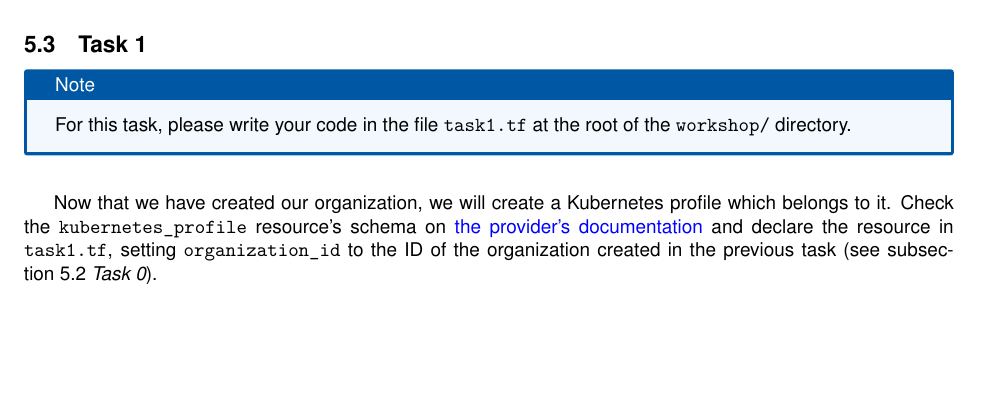
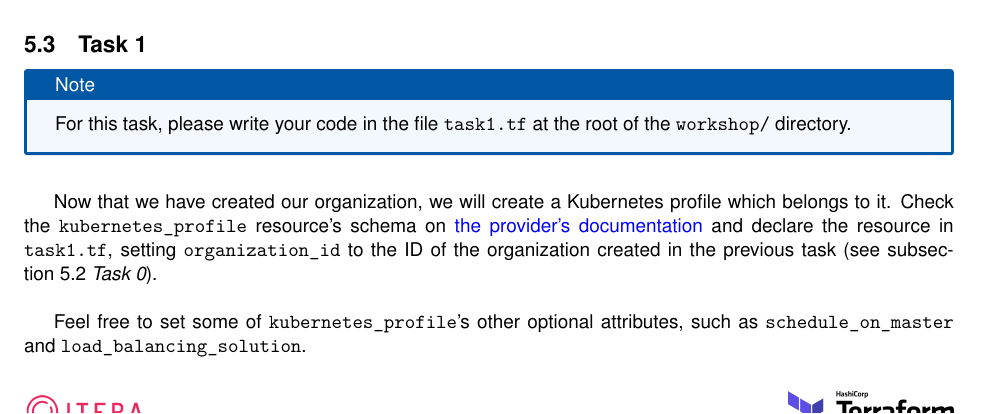
Before and after one commit to itera-io/terraform-provider-taikun-workshop, a LaTeX document (src/main_win.tex, which reads src/task1.tex): part of page 6 of 7, cut so that both start at the same text, the shorter picture padded with empty space. Compiled offline with pdfLaTeX.

Commit message:
feat(subject): kubernetes profile optional attributes

```diff
--- a/src/task1.tex
+++ b/src/task1.tex
@@ -10,7 +10,10 @@ we will create a Kubernetes profile which belongs to it.
 Check the \texttt{kubernetes\_profile} resource's schema on
 \href{https://intuinewin.github.io/taikun-docs/resources/kubernetes_profile.html}{the provider's documentation}
 and declare the resource in \texttt{task1.tf}, setting \texttt{organization\_id} to the ID
-of the organization created in the previous task (see \fullref{sec:task0}).
+of the organization created in the previous task (see \fullref{sec:task0}).\\
+
+Feel free to set some of \texttt{kubernetes\_profile}'s other optional attributes,
+such as \texttt{schedule\_on\_master} and \texttt{load\_balancing\_solution}.
 
 \begin{warn}
   Remember to follow the \texttt{tfws-<firstname>-<s>} naming convention when naming your Kubernetes profile.
```
